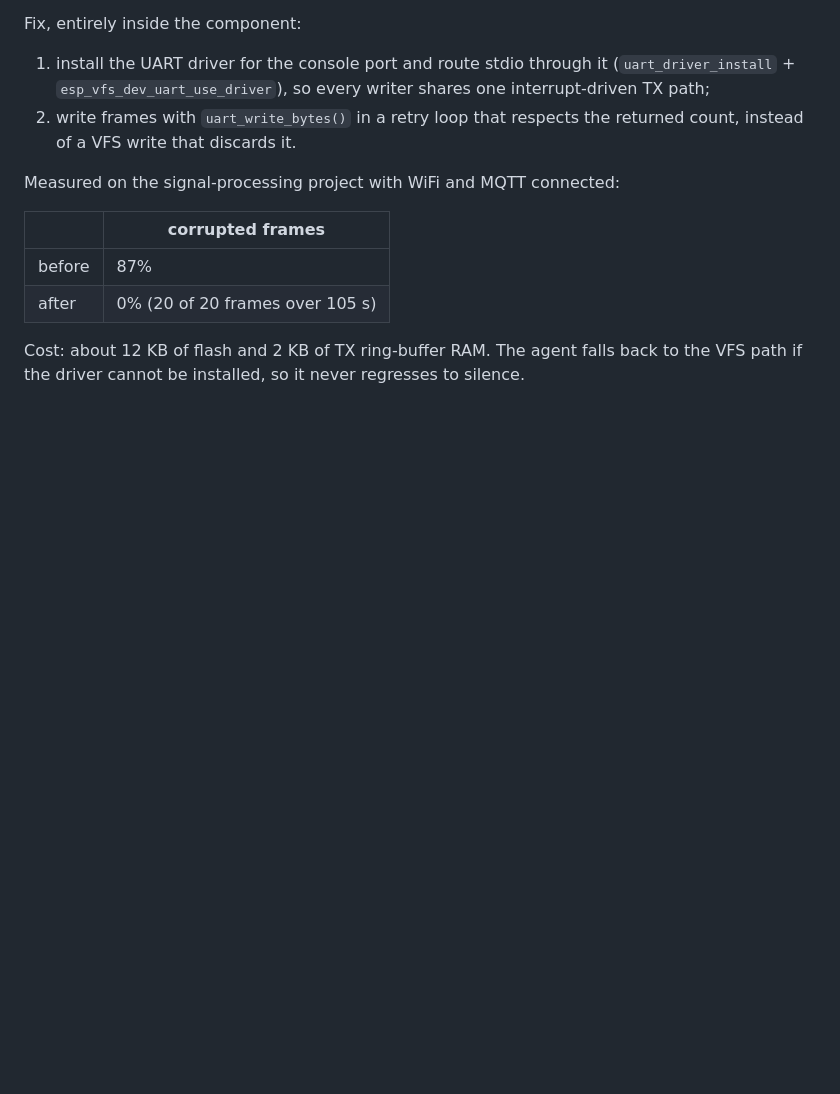
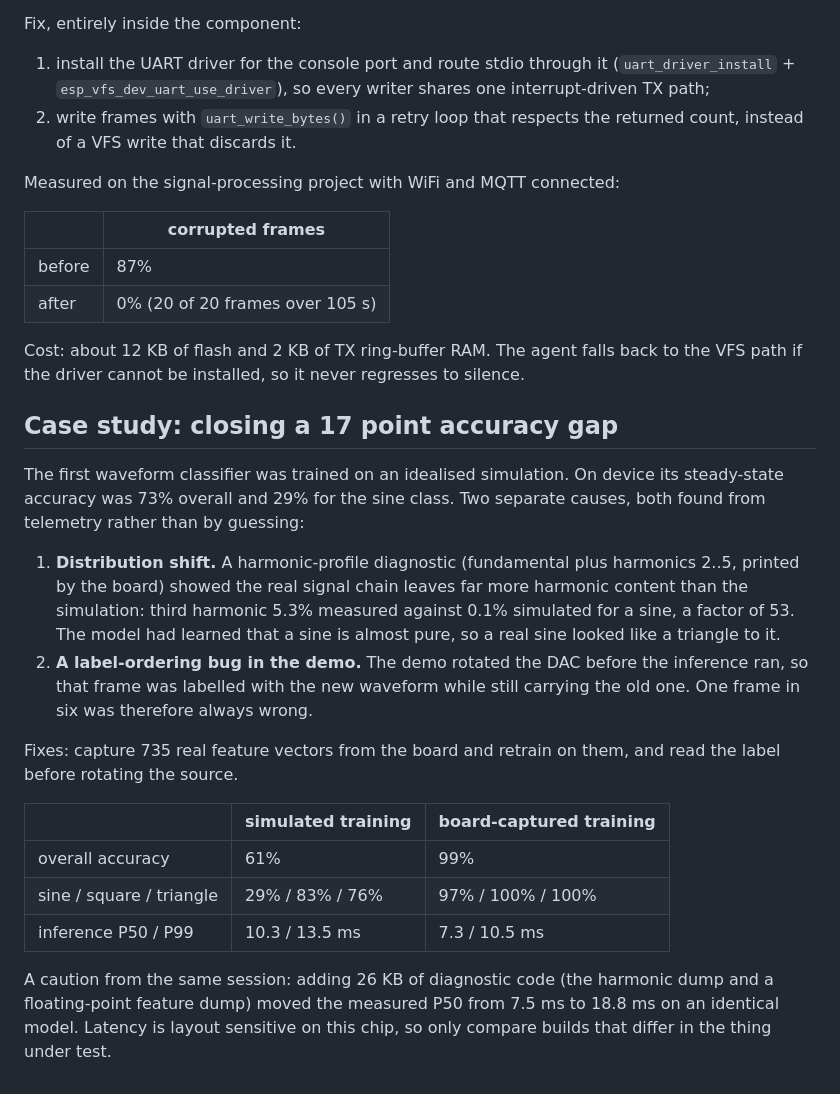
Before and after one commit to WuQinghui-00/mcu-insight, a Markdown page: README.md, the part around the change. GitHub-like rendering; blank space fills up the shorter version.

Commit message:
docs: case study of the waveform classifier accuracy fix

```diff
--- a/README.md
+++ b/README.md
@@ -249,3 +249,31 @@ Measured on the signal-processing project with WiFi and MQTT connected:
 Cost: about 12 KB of flash and 2 KB of TX ring-buffer RAM. The agent falls back
 to the VFS path if the driver cannot be installed, so it never regresses to
 silence.
+## Case study: closing a 17 point accuracy gap
+
+The first waveform classifier was trained on an idealised simulation. On device
+its steady-state accuracy was 73% overall and 29% for the sine class. Two
+separate causes, both found from telemetry rather than by guessing:
+
+1. **Distribution shift.** A harmonic-profile diagnostic (fundamental plus
+   harmonics 2..5, printed by the board) showed the real signal chain leaves far
+   more harmonic content than the simulation: third harmonic 5.3% measured
+   against 0.1% simulated for a sine, a factor of 53. The model had learned that
+   a sine is almost pure, so a real sine looked like a triangle to it.
+2. **A label-ordering bug in the demo.** The demo rotated the DAC before the
+   inference ran, so that frame was labelled with the new waveform while still
+   carrying the old one. One frame in six was therefore always wrong.
+
+Fixes: capture 735 real feature vectors from the board and retrain on them, and
+read the label before rotating the source.
+
+| | simulated training | board-captured training |
+|---|---|---|
+| overall accuracy | 61% | 99% |
+| sine / square / triangle | 29% / 83% / 76% | 97% / 100% / 100% |
+| inference P50 / P99 | 10.3 / 13.5 ms | 7.3 / 10.5 ms |
+
+A caution from the same session: adding 26 KB of diagnostic code (the harmonic
+dump and a floating-point feature dump) moved the measured P50 from 7.5 ms to
+18.8 ms on an identical model. Latency is layout sensitive on this chip, so only
+compare builds that differ in the thing under test.
```
